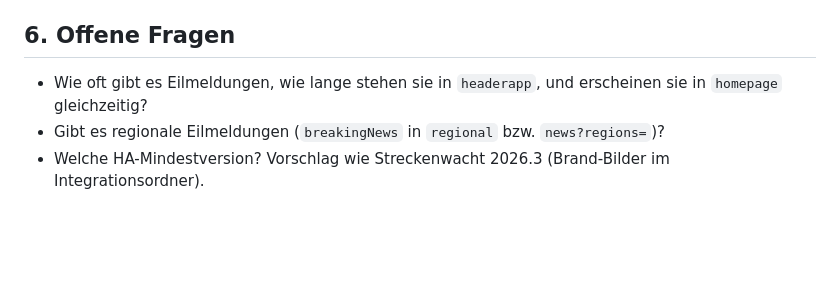
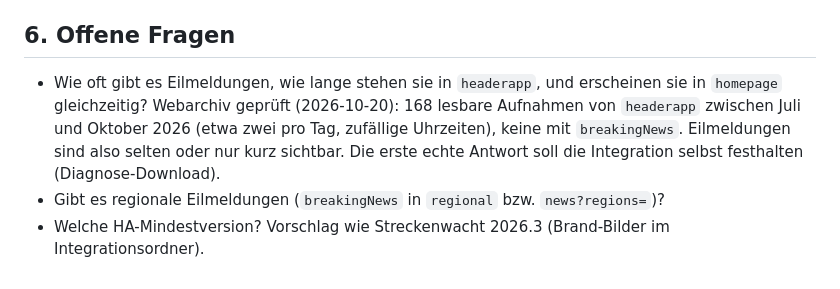
Before and after one commit to eilwacht/integration, a Markdown page: docs/ENTWICKLUNG.md, the part around the change. Drawn GitHub-style; blank space fills up the shorter version.

Commit message:
Doku: Ergebnis der Webarchiv-Prüfung auf Eilmeldungen
Co-Authored-By: Claude Opus 5.5 <noreply@anthropic.com>

```diff
--- a/docs/ENTWICKLUNG.md
+++ b/docs/ENTWICKLUNG.md
@@ -71,6 +71,6 @@ Ein Coordinator je Endpunkt für alle Config-Entries – sonst vervielfacht jede
 
 ## 6. Offene Fragen
 
-- Wie oft gibt es Eilmeldungen, wie lange stehen sie in `headerapp`, und erscheinen sie in `homepage` gleichzeitig?
+- Wie oft gibt es Eilmeldungen, wie lange stehen sie in `headerapp`, und erscheinen sie in `homepage` gleichzeitig? Webarchiv geprüft (2026-10-20): 168 lesbare Aufnahmen von `headerapp` zwischen Juli und Oktober 2026 (etwa zwei pro Tag, zufällige Uhrzeiten), keine mit `breakingNews`. Eilmeldungen sind also selten oder nur kurz sichtbar. Die erste echte Antwort soll die Integration selbst festhalten (Diagnose-Download).
 - Gibt es regionale Eilmeldungen (`breakingNews` in `regional` bzw. `news?regions=`)?
 - Welche HA-Mindestversion? Vorschlag wie Streckenwacht 2026.3 (Brand-Bilder im Integrationsordner).
```
